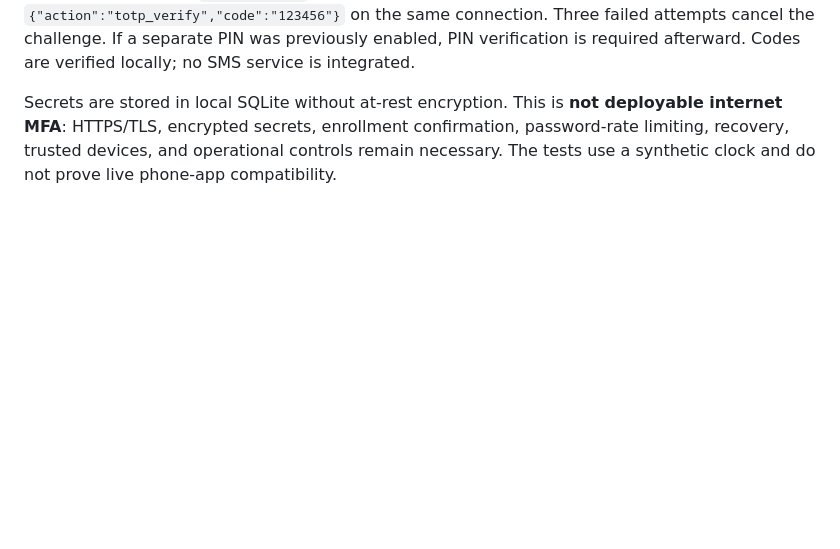
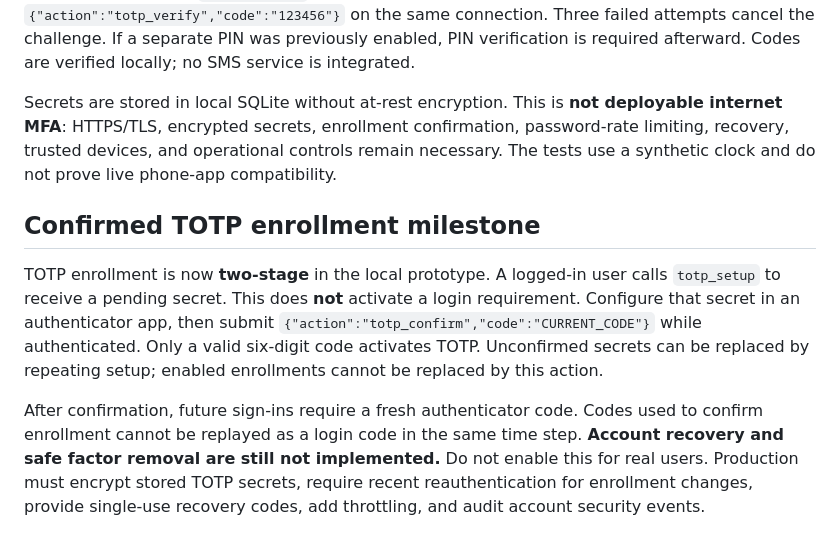
Before and after one commit to Cardsmageanime/RetroVerse, a Markdown page: online/server/ACCOUNTS.md, the part around the change. GitHub-like rendering; blank space fills up the shorter version.

Commit message:
docs: describe confirmed TOTP enrollment and remaining recovery security work

```diff
--- a/online/server/ACCOUNTS.md
+++ b/online/server/ACCOUNTS.md
@@ -59,3 +59,9 @@ The local RetroVerse account service now implements RFC 6238-style six-digit aut
 After password login, `totp_required` signals that a code is needed. Submit `{"action":"totp_verify","code":"123456"}` on the same connection. Three failed attempts cancel the challenge. If a separate PIN was previously enabled, PIN verification is required afterward. Codes are verified locally; no SMS service is integrated.
 
 Secrets are stored in local SQLite without at-rest encryption. This is **not deployable internet MFA**: HTTPS/TLS, encrypted secrets, enrollment confirmation, password-rate limiting, recovery, trusted devices, and operational controls remain necessary. The tests use a synthetic clock and do not prove live phone-app compatibility.
+
+## Confirmed TOTP enrollment milestone
+
+TOTP enrollment is now **two-stage** in the local prototype. A logged-in user calls `totp_setup` to receive a pending secret. This does **not** activate a login requirement. Configure that secret in an authenticator app, then submit `{"action":"totp_confirm","code":"CURRENT_CODE"}` while authenticated. Only a valid six-digit code activates TOTP. Unconfirmed secrets can be replaced by repeating setup; enabled enrollments cannot be replaced by this action.
+
+After confirmation, future sign-ins require a fresh authenticator code. Codes used to confirm enrollment cannot be replayed as a login code in the same time step. **Account recovery and safe factor removal are still not implemented.** Do not enable this for real users. Production must encrypt stored TOTP secrets, require recent reauthentication for enrollment changes, provide single-use recovery codes, add throttling, and audit account security events.
```
